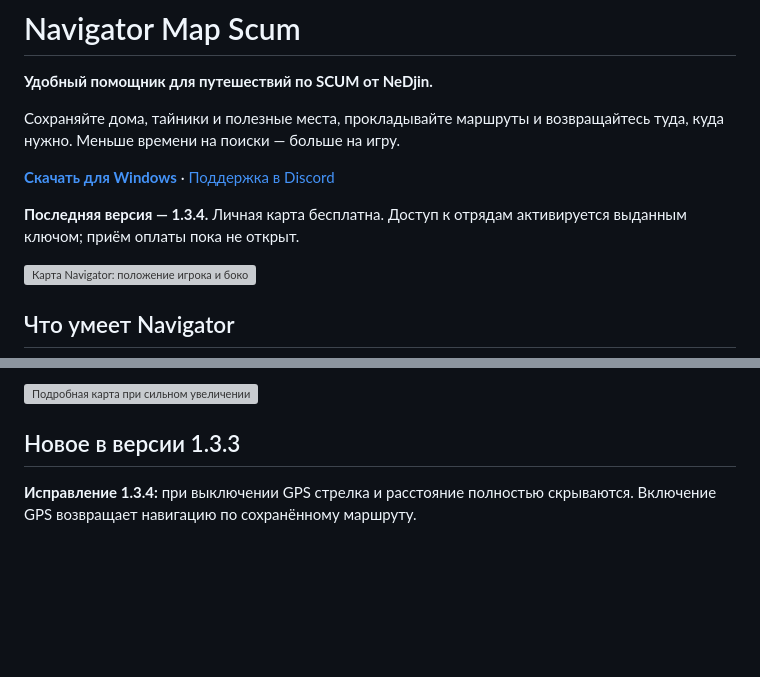
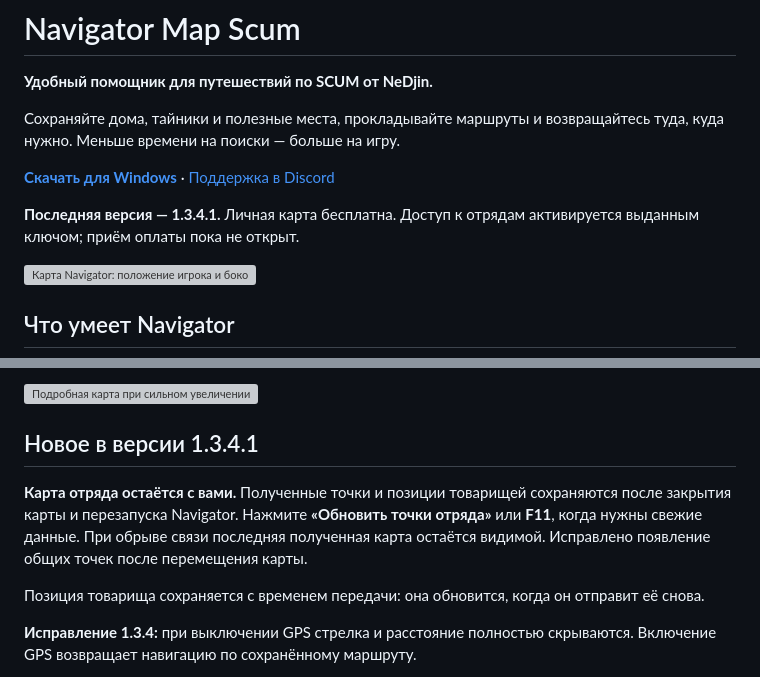
Before and after one commit to noginegun-web/navigator-map-scum-releases, a Markdown page: README.md, 2 parts joined by grey strips. GitHub-like rendering; blank space fills up the shorter version; grey boxes are pictures that could not be loaded.

Commit message:
Обновить описание сохранения карты отряда в 1.3.4.1

```diff
--- a/README.md
+++ b/README.md
@@ -6,7 +6,7 @@
 
 [**Скачать для Windows**](https://github.com/noginegun-web/navigator-map-scum-releases/releases/latest) · [Поддержка в Discord](https://discord.gg/kQwBDdzxEH)
 
-**Последняя версия — 1.3.4.** Личная карта бесплатна. Доступ к отрядам активируется выданным ключом; приём оплаты пока не открыт.
+**Последняя версия — 1.3.4.1.** Личная карта бесплатна. Доступ к отрядам активируется выданным ключом; приём оплаты пока не открыт.
 
 ![Карта Navigator: положение игрока и боковая панель](images/navigator-map.png)
 
@@ -23,7 +23,11 @@
 
 ![Подробная карта при сильном увеличении](images/navigator-zoom.png)
 
-## Новое в версии 1.3.3
+## Новое в версии 1.3.4.1
+
+**Карта отряда остаётся с вами.** Полученные точки и позиции товарищей сохраняются после закрытия карты и перезапуска Navigator. Нажмите **«Обновить точки отряда»** или **F11**, когда нужны свежие данные. При обрыве связи последняя полученная карта остаётся видимой. Исправлено появление общих точек после перемещения карты.
+
+Позиция товарища сохраняется с временем передачи: она обновится, когда он отправит её снова.
 
 **Исправление 1.3.4:** при выключении GPS стрелка и расстояние полностью скрываются. Включение GPS возвращает навигацию по сохранённому маршруту.
 
```
